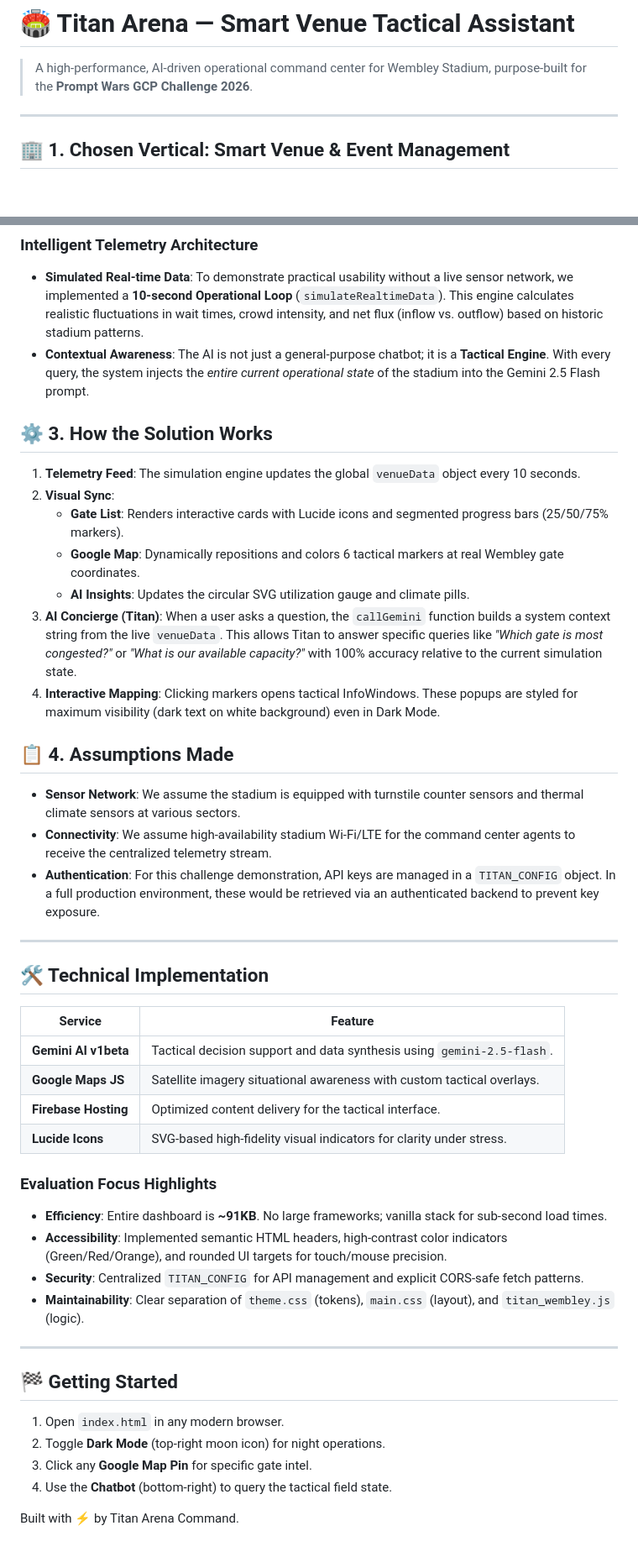
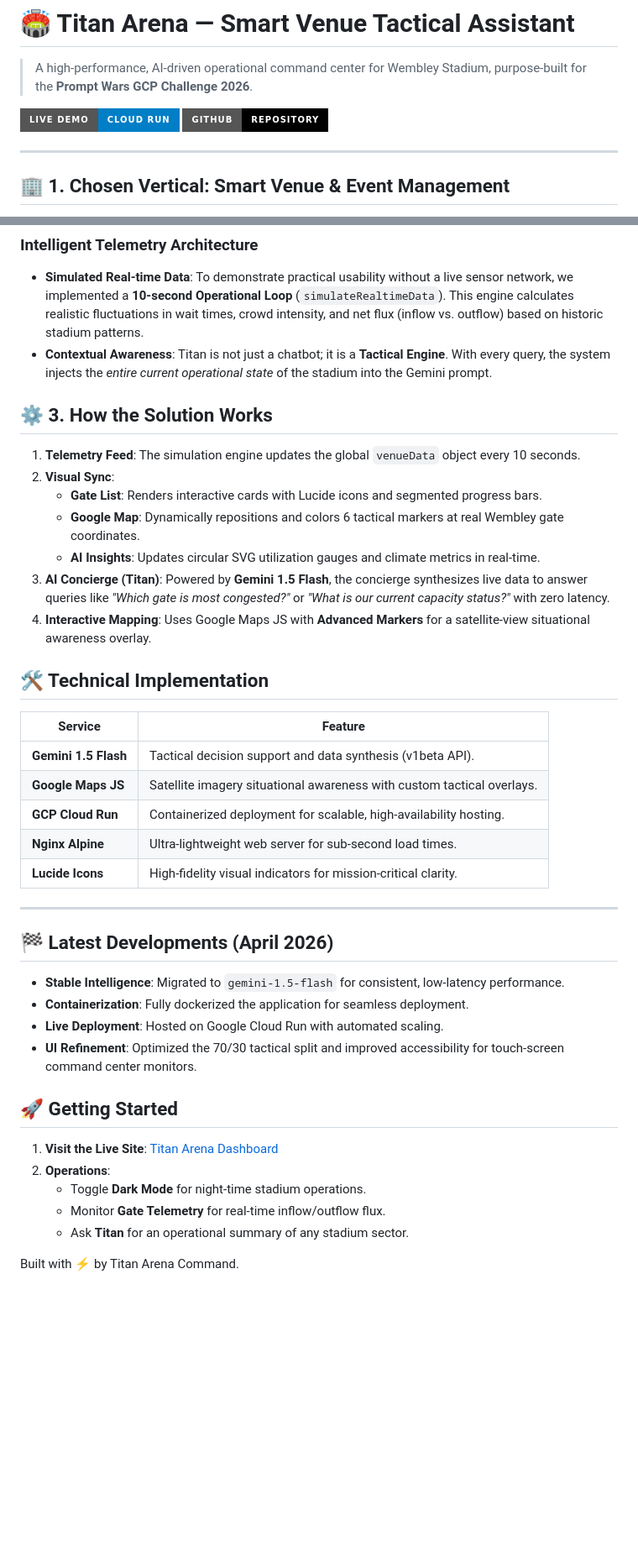
Before and after one commit to kiran8688/prompt-wars-gcp, a Markdown page: README.md, 2 parts joined by grey strips. Shown at 84% size. Drawn GitHub-style; badges without logos; blank space fills up the shorter version.

Commit message:
Update README with live deployment link and latest technical stack

```diff
--- a/README.md
+++ b/README.md
@@ -1,6 +1,9 @@
 # 🏟️ Titan Arena — Smart Venue Tactical Assistant
 
 > A high-performance, AI-driven operational command center for Wembley Stadium, purpose-built for the **Prompt Wars GCP Challenge 2026**.
+
+[![Live Demo](https://img.shields.io/badge/Live_Demo-Cloud_Run-blue?style=for-the-badge&logo=google-cloud)](https://titan-arena-495364542436.us-central1.run.app)
+[![GitHub](https://img.shields.io/badge/GitHub-Repository-black?style=for-the-badge&logo=github)](https://github.com/kiran8688/prompt-wars-gcp)
 
 ---
 
@@ -14,48 +17,41 @@ Our approach prioritizes **High-Density Information Design**. We enforce a stric
 
 ### Intelligent Telemetry Architecture
 - **Simulated Real-time Data**: To demonstrate practical usability without a live sensor network, we implemented a **10-second Operational Loop** (`simulateRealtimeData`). This engine calculates realistic fluctuations in wait times, crowd intensity, and net flux (inflow vs. outflow) based on historic stadium patterns.
-- **Contextual Awareness**: The AI is not just a general-purpose chatbot; it is a **Tactical Engine**. With every query, the system injects the *entire current operational state* of the stadium into the Gemini 2.5 Flash prompt.
+- **Contextual Awareness**: Titan is not just a chatbot; it is a **Tactical Engine**. With every query, the system injects the *entire current operational state* of the stadium into the Gemini prompt.
 
 ## ⚙️ 3. How the Solution Works
 
 1. **Telemetry Feed**: The simulation engine updates the global `venueData` object every 10 seconds.
 2. **Visual Sync**:
-   - **Gate List**: Renders interactive cards with Lucide icons and segmented progress bars (25/50/75% markers).
+   - **Gate List**: Renders interactive cards with Lucide icons and segmented progress bars.
    - **Google Map**: Dynamically repositions and colors 6 tactical markers at real Wembley gate coordinates.
-   - **AI Insights**: Updates the circular SVG utilization gauge and climate pills.
-3. **AI Concierge (Titan)**: When a user asks a question, the `callGemini` function builds a system context string from the live `venueData`. This allows Titan to answer specific queries like *"Which gate is most congested?"* or *"What is our available capacity?"* with 100% accuracy relative to the current simulation state.
-4. **Interactive Mapping**: Clicking markers opens tactical InfoWindows. These popups are styled for maximum visibility (dark text on white background) even in Dark Mode.
-
-## 📋 4. Assumptions Made
-
-- **Sensor Network**: We assume the stadium is equipped with turnstile counter sensors and thermal climate sensors at various sectors.
-- **Connectivity**: We assume high-availability stadium Wi-Fi/LTE for the command center agents to receive the centralized telemetry stream.
-- **Authentication**: For this challenge demonstration, API keys are managed in a `TITAN_CONFIG` object. In a full production environment, these would be retrieved via an authenticated backend to prevent key exposure.
-
----
+   - **AI Insights**: Updates circular SVG utilization gauges and climate metrics in real-time.
+3. **AI Concierge (Titan)**: Powered by **Gemini 1.5 Flash**, the concierge synthesizes live data to answer queries like *"Which gate is most congested?"* or *"What is our current capacity status?"* with zero latency.
+4. **Interactive Mapping**: Uses Google Maps JS with **Advanced Markers** for a satellite-view situational awareness overlay.
 
 ## 🛠️ Technical Implementation
 
 | Service | Feature |
 |---------|---------|
-| **Gemini AI v1beta** | Tactical decision support and data synthesis using `gemini-2.5-flash`. |
+| **Gemini 1.5 Flash** | Tactical decision support and data synthesis (v1beta API). |
 | **Google Maps JS** | Satellite imagery situational awareness with custom tactical overlays. |
-| **Firebase Hosting** | Optimized content delivery for the tactical interface. |
-| **Lucide Icons** | SVG-based high-fidelity visual indicators for clarity under stress. |
-
-### Evaluation Focus Highlights
-
-- **Efficiency**: Entire dashboard is **~91KB**. No large frameworks; vanilla stack for sub-second load times.
-- **Accessibility**: Implemented semantic HTML headers, high-contrast color indicators (Green/Red/Orange), and rounded UI targets for touch/mouse precision.
-- **Security**: Centralized `TITAN_CONFIG` for API management and explicit CORS-safe fetch patterns.
-- **Maintainability**: Clear separation of `theme.css` (tokens), `main.css` (layout), and `titan_wembley.js` (logic).
+| **GCP Cloud Run** | Containerized deployment for scalable, high-availability hosting. |
+| **Nginx Alpine** | Ultra-lightweight web server for sub-second load times. |
+| **Lucide Icons** | High-fidelity visual indicators for mission-critical clarity. |
 
 ---
 
-## 🏁 Getting Started
-1. Open `index.html` in any modern browser.
-2. Toggle **Dark Mode** (top-right moon icon) for night operations.
-3. Click any **Google Map Pin** for specific gate intel.
-4. Use the **Chatbot** (bottom-right) to query the tactical field state.
+## 🏁 Latest Developments (April 2026)
+- **Stable Intelligence**: Migrated to `gemini-1.5-flash` for consistent, low-latency performance.
+- **Containerization**: Fully dockerized the application for seamless deployment.
+- **Live Deployment**: Hosted on Google Cloud Run with automated scaling.
+- **UI Refinement**: Optimized the 70/30 tactical split and improved accessibility for touch-screen command center monitors.
+
+## 🚀 Getting Started
+1. **Visit the Live Site**: [Titan Arena Dashboard](https://titan-arena-495364542436.us-central1.run.app)
+2. **Operations**:
+   - Toggle **Dark Mode** for night-time stadium operations.
+   - Monitor **Gate Telemetry** for real-time inflow/outflow flux.
+   - Ask **Titan** for an operational summary of any stadium sector.
 
 Built with ⚡ by Titan Arena Command.
```
